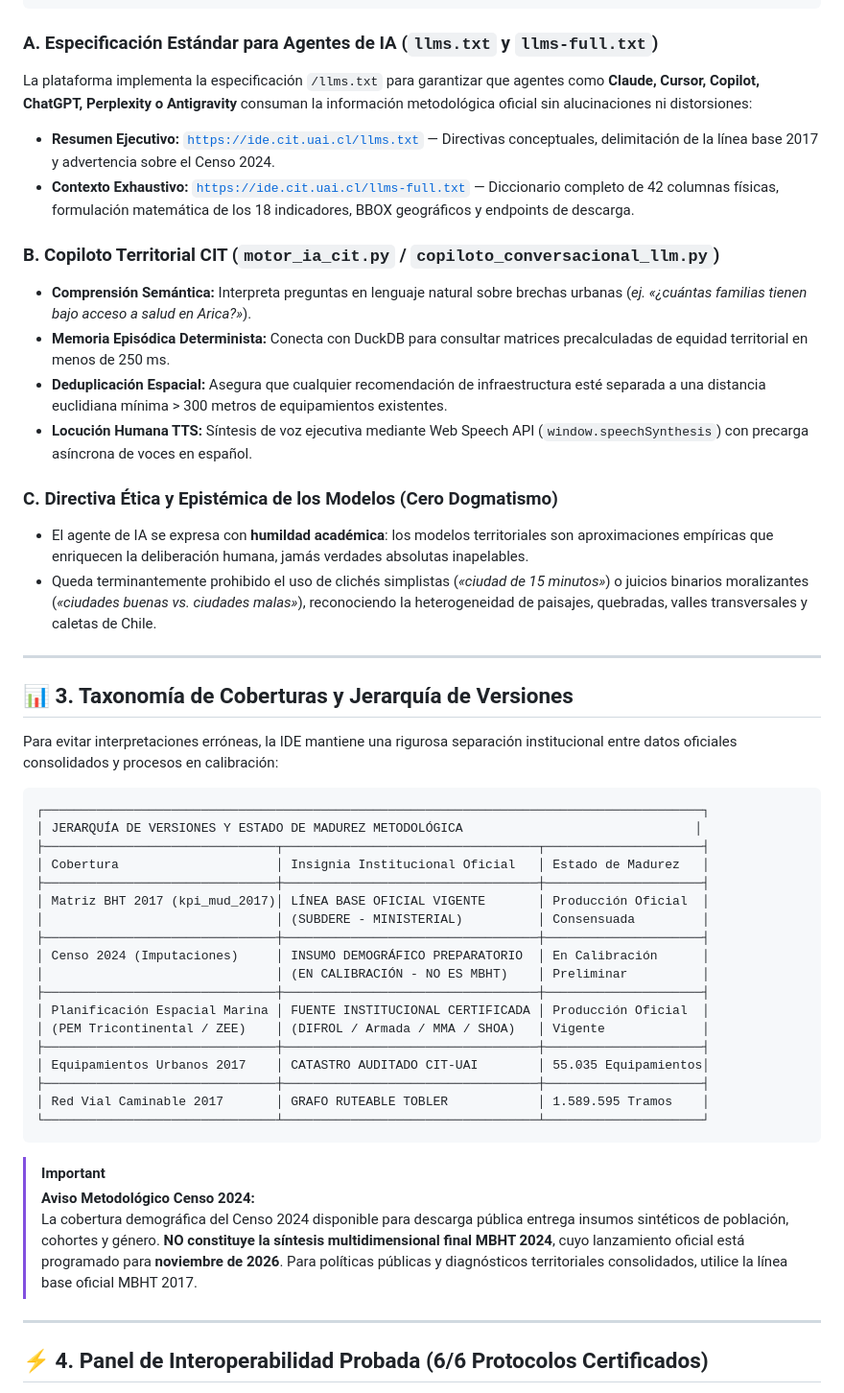
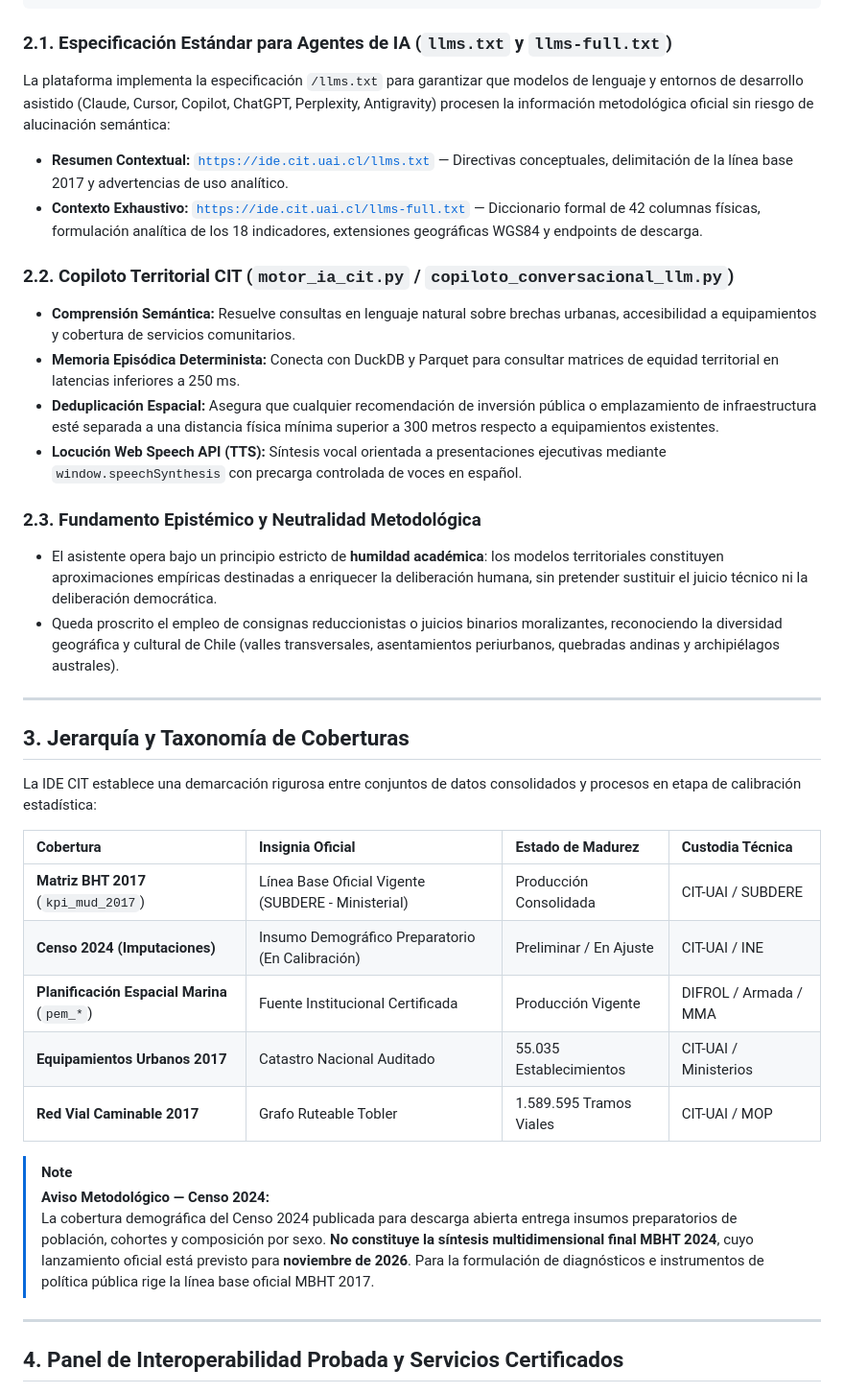
Before and after one commit to CIT-UAI/IDE_Data_Hub, a Markdown page: README.md, the part around one of its changes. Shown at 96% size. Rendered like a GitHub page.

Commit message:
docs(readme): sobriedad y estetica institucional CIT-UAI en documentacion maestra

````diff
--- a/README.md
+++ b/README.md
@@ -59,53 +59,40 @@ La IDE CIT incorpora una arquitectura pionera de interacción mediante **Modelos
 └───────────────────────────────────────┘  └─────────────────────────────────┘
 ```
 
-### A. Especificación Estándar para Agentes de IA (`llms.txt` y `llms-full.txt`)
-La plataforma implementa la especificación `/llms.txt` para garantizar que agentes como **Claude, Cursor, Copilot, ChatGPT, Perplexity o Antigravity** consuman la información metodológica oficial sin alucinaciones ni distorsiones:
-- **Resumen Ejecutivo:** [`https://ide.cit.uai.cl/llms.txt`](https://ide.cit.uai.cl/llms.txt) — Directivas conceptuales, delimitación de la línea base 2017 y advertencia sobre el Censo 2024.
-- **Contexto Exhaustivo:** [`https://ide.cit.uai.cl/llms-full.txt`](https://ide.cit.uai.cl/llms-full.txt) — Diccionario completo de 42 columnas físicas, formulación matemática de los 18 indicadores, BBOX geográficos y endpoints de descarga.
+### 2.1. Especificación Estándar para Agentes de IA (`llms.txt` y `llms-full.txt`)
+La plataforma implementa la especificación `/llms.txt` para garantizar que modelos de lenguaje y entornos de desarrollo asistido (Claude, Cursor, Copilot, ChatGPT, Perplexity, Antigravity) procesen la información metodológica oficial sin riesgo de alucinación semántica:
+- **Resumen Contextual:** [`https://ide.cit.uai.cl/llms.txt`](https://ide.cit.uai.cl/llms.txt) — Directivas conceptuales, delimitación de la línea base 2017 y advertencias de uso analítico.
+- **Contexto Exhaustivo:** [`https://ide.cit.uai.cl/llms-full.txt`](https://ide.cit.uai.cl/llms-full.txt) — Diccionario formal de 42 columnas físicas, formulación analítica de los 18 indicadores, extensiones geográficas WGS84 y endpoints de descarga.
 
-### B. Copiloto Territorial CIT (`motor_ia_cit.py` / `copiloto_conversacional_llm.py`)
-- **Comprensión Semántica:** Interpreta preguntas en lenguaje natural sobre brechas urbanas (*ej. «¿cuántas familias tienen bajo acceso a salud en Arica?»*).
-- **Memoria Episódica Determinista:** Conecta con DuckDB para consultar matrices precalculadas de equidad territorial en menos de 250 ms.
-- **Deduplicación Espacial:** Asegura que cualquier recomendación de infraestructura esté separada a una distancia euclidiana mínima > 300 metros de equipamientos existentes.
-- **Locución Humana TTS:** Síntesis de voz ejecutiva mediante Web Speech API (`window.speechSynthesis`) con precarga asíncrona de voces en español.
+### 2.2. Copiloto Territorial CIT (`motor_ia_cit.py` / `copiloto_conversacional_llm.py`)
+- **Comprensión Semántica:** Resuelve consultas en lenguaje natural sobre brechas urbanas, accesibilidad a equipamientos y cobertura de servicios comunitarios.
+- **Memoria Episódica Determinista:** Conecta con DuckDB y Parquet para consultar matrices de equidad territorial en latencias inferiores a 250 ms.
+- **Deduplicación Espacial:** Asegura que cualquier recomendación de inversión pública o emplazamiento de infraestructura esté separada a una distancia física mínima superior a 300 metros respecto a equipamientos existentes.
+- **Locución Web Speech API (TTS):** Síntesis vocal orientada a presentaciones ejecutivas mediante `window.speechSynthesis` con precarga controlada de voces en español.
 
-### C. Directiva Ética y Epistémica de los Modelos (Cero Dogmatismo)
-- El agente de IA se expresa con **humildad académica**: los modelos territoriales son aproximaciones empíricas que enriquecen la deliberación humana, jamás verdades absolutas inapelables.
-- Queda terminantemente prohibido el uso de clichés simplistas (*«ciudad de 15 minutos»*) o juicios binarios moralizantes (*«ciudades buenas vs. ciudades malas»*), reconociendo la heterogeneidad de paisajes, quebradas, valles transversales y caletas de Chile.
+### 2.3. Fundamento Epistémico y Neutralidad Metodológica
+- El asistente opera bajo un principio estricto de **humildad académica**: los modelos territoriales constituyen aproximaciones empíricas destinadas a enriquecer la deliberación humana, sin pretender sustituir el juicio técnico ni la deliberación democrática.
+- Queda proscrito el empleo de consignas reduccionistas o juicios binarios moralizantes, reconociendo la diversidad geográfica y cultural de Chile (valles transversales, asentamientos periurbanos, quebradas andinas y archipiélagos australes).
 
 ---
 
-## 📊 3. Taxonomía de Coberturas y Jerarquía de Versiones
+## 3. Jerarquía y Taxonomía de Coberturas
 
-Para evitar interpretaciones erróneas, la IDE mantiene una rigurosa separación institucional entre datos oficiales consolidados y procesos en calibración:
+La IDE CIT establece una demarcación rigurosa entre conjuntos de datos consolidados y procesos en etapa de calibración estadística:
 
-```
-┌────────────────────────────────────────────────────────────────────────────────────────┐
-│ JERARQUÍA DE VERSIONES Y ESTADO DE MADUREZ METODOLÓGICA                               │
-├───────────────────────────────┬──────────────────────────────────┬─────────────────────┤
-│ Cobertura                     │ Insignia Institucional Oficial   │ Estado de Madurez   │
-├───────────────────────────────┼──────────────────────────────────┼─────────────────────┤
-│ Matriz BHT 2017 (kpi_mud_2017)│ LÍNEA BASE OFICIAL VIGENTE       │ Producción Oficial  │
-│                               │ (SUBDERE - MINISTERIAL)          │ Consensuada         │
-├───────────────────────────────┼──────────────────────────────────┼─────────────────────┤
-│ Censo 2024 (Imputaciones)     │ INSUMO DEMOGRÁFICO PREPARATORIO  │ En Calibración      │
-│                               │ (EN CALIBRACIÓN - NO ES MBHT)    │ Preliminar          │
-├───────────────────────────────┼──────────────────────────────────┼─────────────────────┤
-│ Planificación Espacial Marina │ FUENTE INSTITUCIONAL CERTIFICADA │ Producción Oficial  │
-│ (PEM Tricontinental / ZEE)    │ (DIFROL / Armada / MMA / SHOA)   │ Vigente             │
-├───────────────────────────────┼──────────────────────────────────┼─────────────────────┤
-│ Equipamientos Urbanos 2017    │ CATASTRO AUDITADO CIT-UAI        │ 55.035 Equipamientos│
-├───────────────────────────────┼──────────────────────────────────┼─────────────────────┤
-│ Red Vial Caminable 2017       │ GRAFO RUTEABLE TOBLER            │ 1.589.595 Tramos    │
-└───────────────────────────────┴──────────────────────────────────┴─────────────────────┘
-```
+| Cobertura | Insignia Oficial | Estado de Madurez | Custodia Técnica |
+| :--- | :--- | :--- | :--- |
+| **Matriz BHT 2017** (`kpi_mud_2017`) | Línea Base Oficial Vigente (SUBDERE - Ministerial) | Producción Consolidada | CIT-UAI / SUBDERE |
+| **Censo 2024 (Imputaciones)** | Insumo Demográfico Preparatorio (En Calibración) | Preliminar / En Ajuste | CIT-UAI / INE |
+| **Planificación Espacial Marina** (`pem_*`) | Fuente Institucional Certificada | Producción Vigente | DIFROL / Armada / MMA |
+| **Equipamientos Urbanos 2017** | Catastro Nacional Auditado | 55.035 Establecimientos | CIT-UAI / Ministerios |
+| **Red Vial Caminable 2017** | Grafo Ruteable Tobler | 1.589.595 Tramos Viales | CIT-UAI / MOP |
 
-> [!IMPORTANT]
-> **Aviso Metodológico Censo 2024:**
-> La cobertura demográfica del Censo 2024 disponible para descarga pública entrega insumos sintéticos de población, cohortes y género. **NO constituye la síntesis multidimensional final MBHT 2024**, cuyo lanzamiento oficial está programado para **noviembre de 2026**. Para políticas públicas y diagnósticos territoriales consolidados, utilice la línea base oficial MBHT 2017.
+> [!NOTE]
+> **Aviso Metodológico — Censo 2024:**
+> La cobertura demográfica del Censo 2024 publicada para descarga abierta entrega insumos preparatorios de población, cohortes y composición por sexo. **No constituye la síntesis multidimensional final MBHT 2024**, cuyo lanzamiento oficial está previsto para **noviembre de 2026**. Para la formulación de diagnósticos e instrumentos de política pública rige la línea base oficial MBHT 2017.
 
 ---
 
-## ⚡ 4. Panel de Interoperabilidad Probada (6/6 Protocolos Certificados)
+## 4. Panel de Interoperabilidad Probada y Servicios Certificados
 
````
Also changed, not shown: other parts of README.md (+94 -116 lines).
